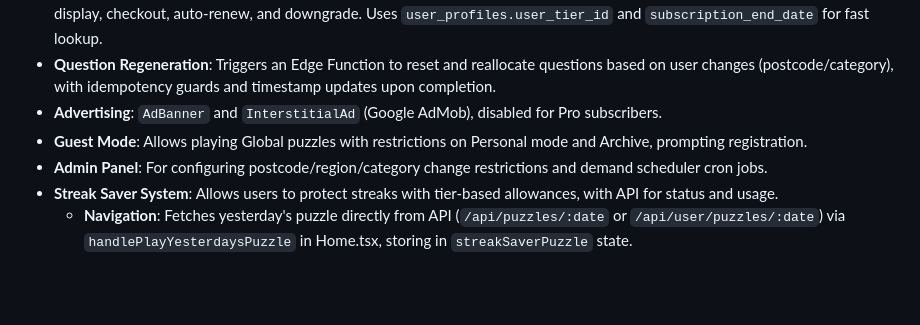
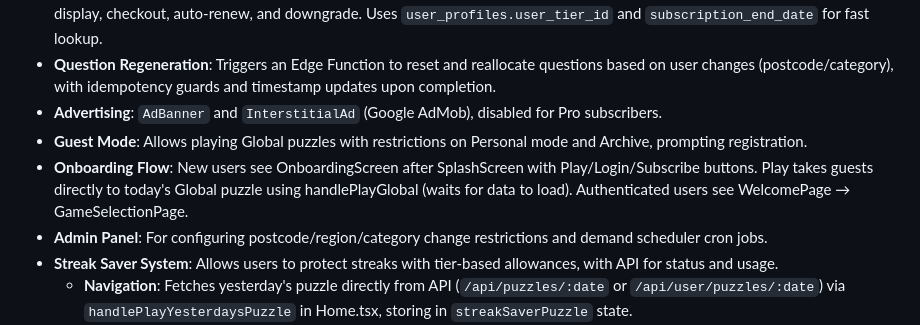
Before and after one commit to Harveypr10/ElementleGame, a Markdown page: replit.md, the part around the change. GitHub-like rendering; blank space fills up the shorter version.

Commit message:
Update onboarding to allow guest play and streamline user flow
Update replit.md to document the new onboarding flow, including guest play via handlePlayGlobal and the transition for authenticated users.

Replit-Commit-Author: Agent
Replit-Commit-Session-Id: 317e3c0e-0dfe-4248-892f-1f0973187e27
Replit-Commit-Checkpoint-Type: full_checkpoint
Replit-Commit-Event-Id: 1cd86c08-27b8-43af-893a-f7c4f4563b9f
Replit-Commit-Screenshot-Url: https://storage.googleapis.com/screenshot-production-us-central1/6fe31c1e-5418-43cb-bd65-baff5686e850/317e3c0e-0dfe-4248-892f-1f0973187e27/UOqchVO

```diff
--- a/replit.md
+++ b/replit.md
@@ -32,6 +32,7 @@ Preferred communication style: Simple, everyday language.
 - **Question Regeneration**: Triggers an Edge Function to reset and reallocate questions based on user changes (postcode/category), with idempotency guards and timestamp updates upon completion.
 - **Advertising**: `AdBanner` and `InterstitialAd` (Google AdMob), disabled for Pro subscribers.
 - **Guest Mode**: Allows playing Global puzzles with restrictions on Personal mode and Archive, prompting registration.
+- **Onboarding Flow**: New users see OnboardingScreen after SplashScreen with Play/Login/Subscribe buttons. Play takes guests directly to today's Global puzzle using handlePlayGlobal (waits for data to load). Authenticated users see WelcomePage → GameSelectionPage.
 - **Admin Panel**: For configuring postcode/region/category change restrictions and demand scheduler cron jobs.
 - **Streak Saver System**: Allows users to protect streaks with tier-based allowances, with API for status and usage.
   - **Navigation**: Fetches yesterday's puzzle directly from API (`/api/puzzles/:date` or `/api/user/puzzles/:date`) via `handlePlayYesterdaysPuzzle` in Home.tsx, storing in `streakSaverPuzzle` state.
```
